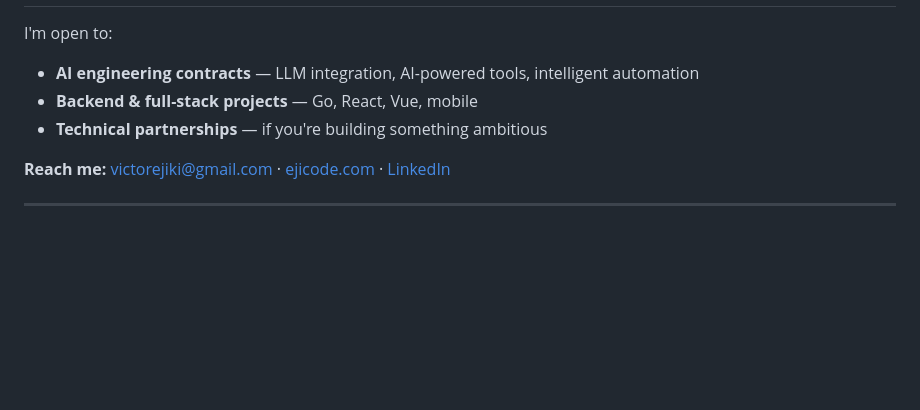
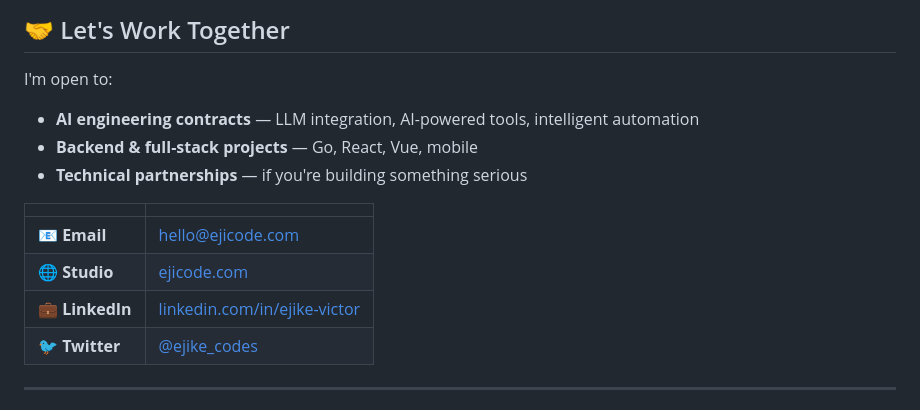
Before and after one commit to victorejike/victorejike, a Markdown page: README.md, the part around one of its changes. Rendered like a GitHub page; blank space fills up the shorter version.

Commit message:
Revise README for improved clarity and branding
Updated personal branding and contact information in README.

```diff
--- a/README.md
+++ b/README.md
@@ -93,11 +95,17 @@ Security                →   Network security, token auth, secure system design
+## 🤝 Let's Work Together
 
 I'm open to:
 
 - **AI engineering contracts** — LLM integration, AI-powered tools, intelligent automation
 - **Backend & full-stack projects** — Go, React, Vue, mobile
-- **Technical partnerships** — if you're building something ambitious
+- **Technical partnerships** — if you're building something serious
 
-**Reach me:** [victorejiki@gmail.com](mailto:victorejiki@gmail.com) · [ejicode.com](https://ejicode.com) · [LinkedIn](https://linkedin.com/in/ejike-victor)
+| | |
+|---|---|
+| 📧 **Email** | [hello@ejicode.com](mailto:hello@ejicode.com) |
+| 🌐 **Studio** | [ejicode.com](https://ejicode.com) |
+| 💼 **LinkedIn** | [linkedin.com/in/ejike-victor](https://linkedin.com/in/ejike-victor) |
+| 🐦 **Twitter** | [@ejike_codes](https://twitter.com/ejike_codes) |
 
 ---
 
```
Also changed, not shown: other parts of README.md (+68 -64 lines).
